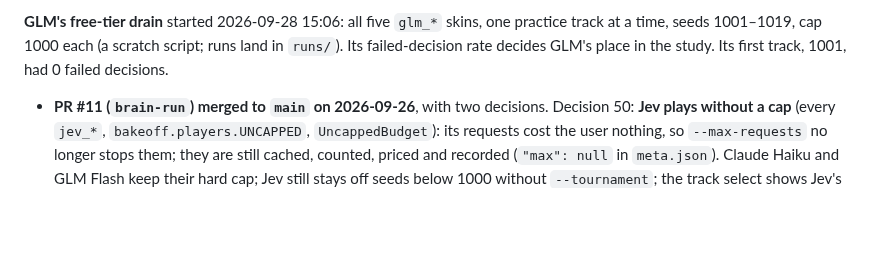
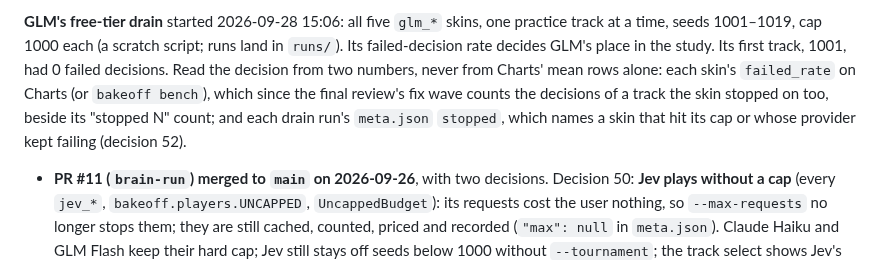
Before and after one commit to zack-maz/brain-runners, a Markdown page: docs/NEXT.md, the part around the change. Drawn GitHub-style; blank space fills up the shorter version.

Commit message:
docs: GLM's in-or-out reads failed_rate with stopped tracks and meta.json's stopped
Final review of `study`, I3: NEXT.md says the drain is judged on each skin's failed_rate (now counting
the decisions of a track it stopped on) and "stopped N", and on each run's meta.json `stopped`.

Co-Authored-By: Claude Opus 5.5 <noreply@anthropic.com>
Claude-Session: https://claude.ai/code/session_01MxPyGKESzAhNLGYvdM4DkV

```diff
--- a/docs/NEXT.md
+++ b/docs/NEXT.md
@@ -114,7 +114,10 @@ drop-out: a player that stops leaves the others playing, decision 52).
 
 **GLM's free-tier drain** started 2026-09-28 15:06: all five `glm_*` skins, one practice track at a time, seeds
 1001–1019, cap 1000 each (a scratch script; runs land in `runs/`). Its failed-decision rate decides GLM's place in
-the study. Its first track, 1001, had 0 failed decisions.
+the study. Its first track, 1001, had 0 failed decisions. Read the decision from two numbers, never from Charts'
+mean rows alone: each skin's `failed_rate` on Charts (or `bakeoff bench`), which since the final review's fix wave
+counts the decisions of a track the skin stopped on too, beside its "stopped N" count; and each drain run's
+`meta.json` `stopped`, which names a skin that hit its cap or whose provider kept failing (decision 52).
 
 - **PR #11 (`brain-run`) merged to `main` on 2026-09-26**, with two decisions. Decision 50: **Jev plays without a
   cap** (every `jev_*`, `bakeoff.players.UNCAPPED`, `UncappedBudget`): its requests cost the user nothing, so
```
